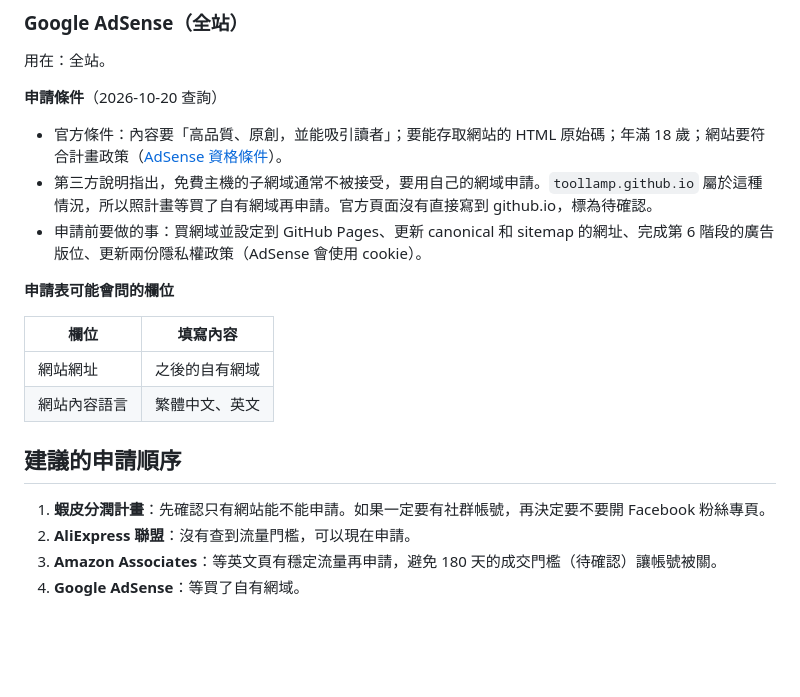
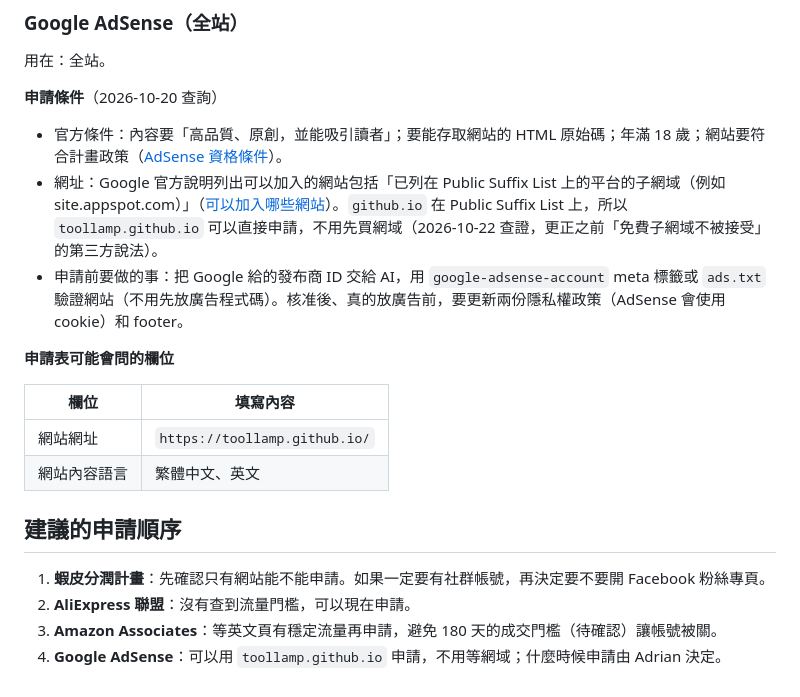
Before and after one commit to toolburrow/toolburrow.github.io, a Markdown page: docs/applications.md, the part around the change. Rendered like a GitHub page; blank space fills up the shorter version.

```diff
--- a/docs/applications.md
+++ b/docs/applications.md
@@ -125,14 +125,14 @@
 **申請條件**（2026-10-20 查詢）
 
 - 官方條件：內容要「高品質、原創，並能吸引讀者」；要能存取網站的 HTML 原始碼；年滿 18 歲；網站要符合計畫政策（[AdSense 資格條件](https://support.google.com/adsense/answer/9724)）。
-- 第三方說明指出，免費主機的子網域通常不被接受，要用自己的網域申請。`toollamp.github.io` 屬於這種情況，所以照計畫等買了自有網域再申請。官方頁面沒有直接寫到 github.io，標為待確認。
-- 申請前要做的事：買網域並設定到 GitHub Pages、更新 canonical 和 sitemap 的網址、完成第 6 階段的廣告版位、更新兩份隱私權政策（AdSense 會使用 cookie）。
+- 網址：Google 官方說明列出可以加入的網站包括「已列在 Public Suffix List 上的平台的子網域（例如 site.appspot.com）」（[可以加入哪些網站](https://support.google.com/adsense/answer/12170421)）。`github.io` 在 Public Suffix List 上，所以 `toollamp.github.io` 可以直接申請，不用先買網域（2026-10-22 查證，更正之前「免費子網域不被接受」的第三方說法）。
+- 申請前要做的事：把 Google 給的發布商 ID 交給 AI，用 `google-adsense-account` meta 標籤或 `ads.txt` 驗證網站（不用先放廣告程式碼）。核准後、真的放廣告前，要更新兩份隱私權政策（AdSense 會使用 cookie）和 footer。
 
 **申請表可能會問的欄位**
 
 | 欄位 | 填寫內容 |
 |---|---|
-| 網站網址 | 之後的自有網域 |
+| 網站網址 | `https://toollamp.github.io/` |
 | 網站內容語言 | 繁體中文、英文 |
 
 ## 建議的申請順序
@@ -140,4 +140,4 @@
 1. **蝦皮分潤計畫**：先確認只有網站能不能申請。如果一定要有社群帳號，再決定要不要開 Facebook 粉絲專頁。
 2. **AliExpress 聯盟**：沒有查到流量門檻，可以現在申請。
 3. **Amazon Associates**：等英文頁有穩定流量再申請，避免 180 天的成交門檻（待確認）讓帳號被關。
-4. **Google AdSense**：等買了自有網域。
+4. **Google AdSense**：可以用 `toollamp.github.io` 申請，不用等網域；什麼時候申請由 Adrian 決定。
```
Also changed, not shown: AGENTS.md (+4 -2 lines), PLAN.md (+5 -3 lines).
